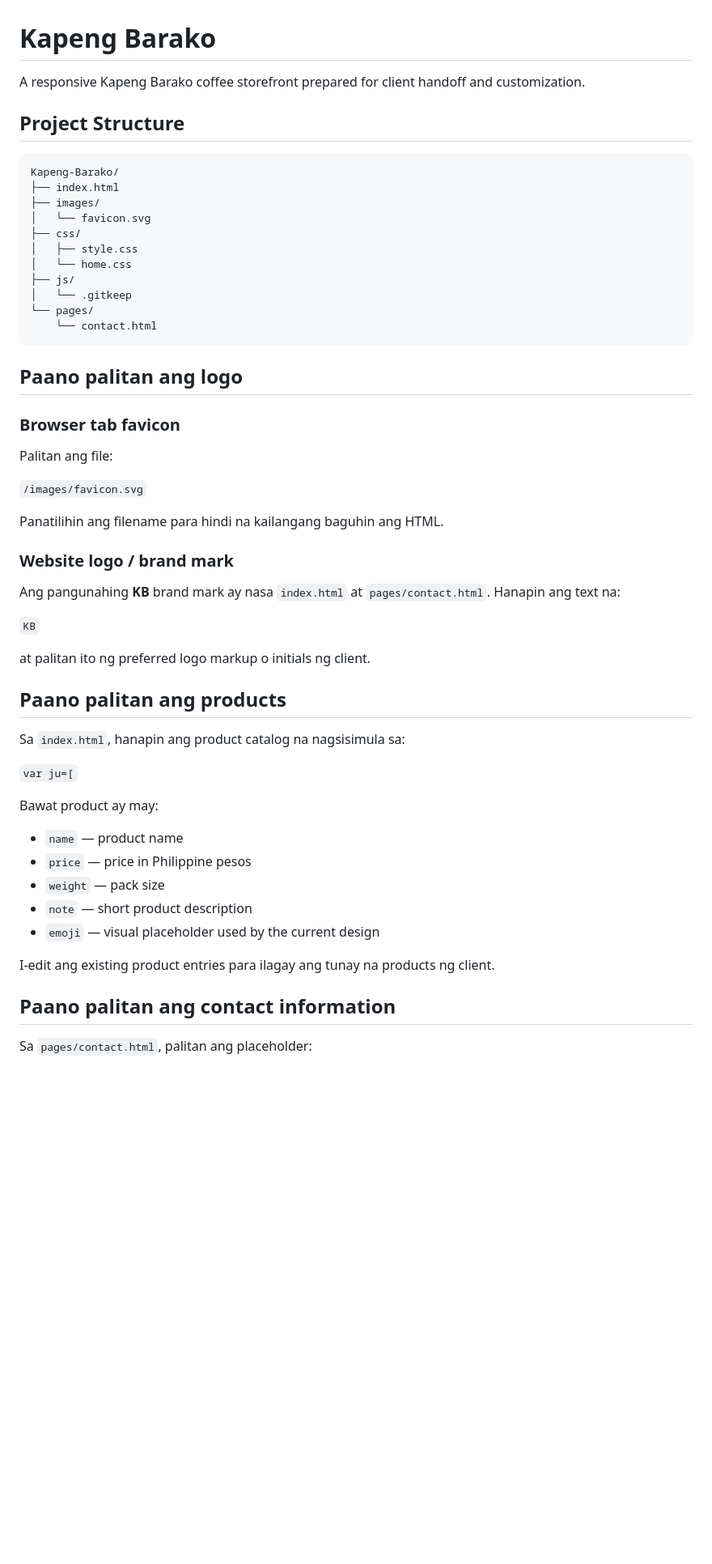
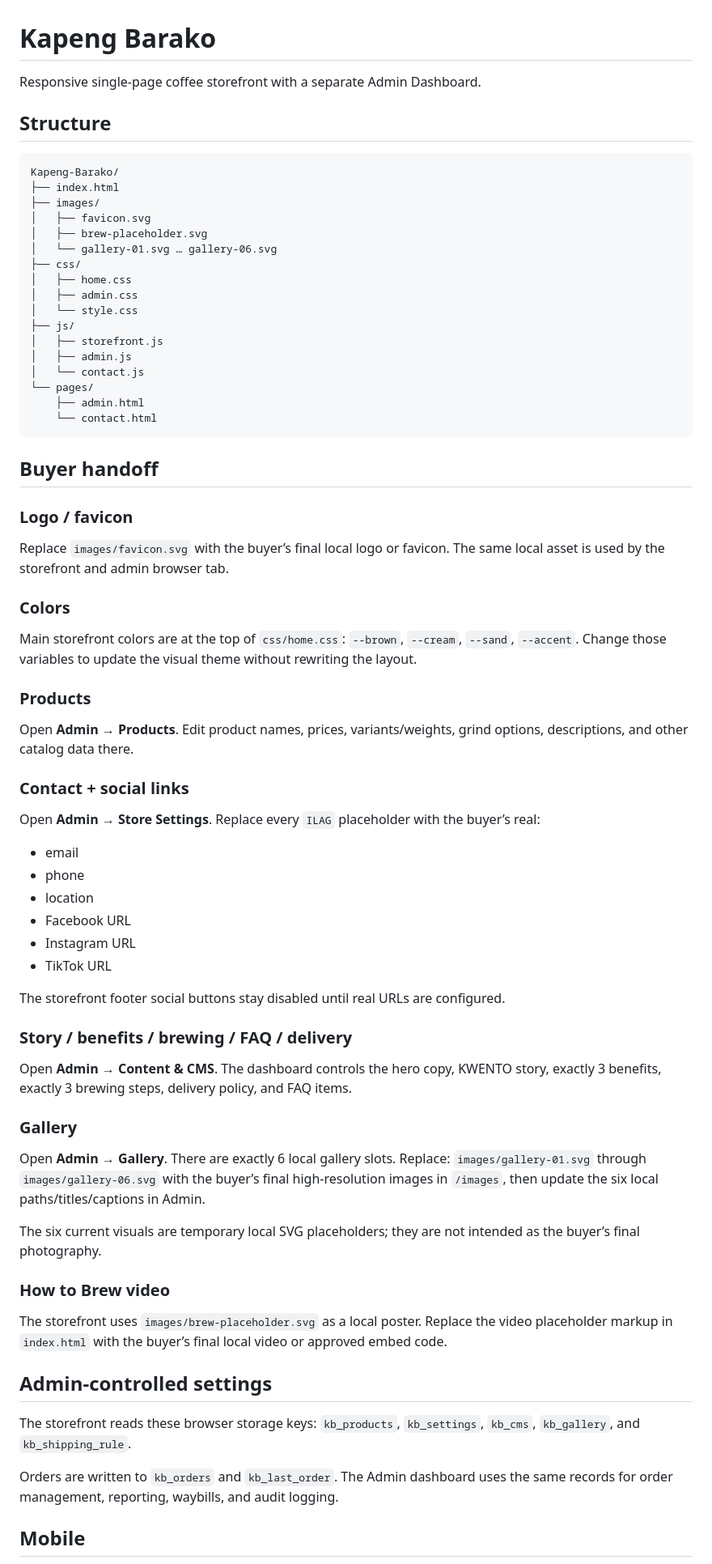
Before and after one commit to tubalrr/Kapeng-Barako, a Markdown page: README.md, the part around one of its changes. Shown at 81% size. Drawn GitHub-style; blank space fills up the shorter version.

Commit message:
Refresh Kapeng Barako handoff documentation

````diff
--- a/README.md
+++ b/README.md
@@ -1,56 +1,72 @@
 # Kapeng Barako
 
-A responsive Kapeng Barako coffee storefront prepared for client handoff and customization.
+Responsive single-page coffee storefront with a separate Admin Dashboard.
 
-## Project Structure
+## Structure
 
 ```text
 Kapeng-Barako/
 ├── index.html
 ├── images/
-│   └── favicon.svg
+│   ├── favicon.svg
+│   ├── brew-placeholder.svg
+│   └── gallery-01.svg … gallery-06.svg
 ├── css/
-│   ├── style.css
-│   └── home.css
+│   ├── home.css
+│   ├── admin.css
+│   └── style.css
 ├── js/
-│   └── .gitkeep
+│   ├── storefront.js
+│   ├── admin.js
+│   └── contact.js
 └── pages/
+    ├── admin.html
     └── contact.html
 ```
 
-## Paano palitan ang logo
+## Buyer handoff
 
-### Browser tab favicon
-Palitan ang file:
+### Logo / favicon
+Replace `images/favicon.svg` with the buyer’s final local logo or favicon. The same local asset is used by the storefront and admin browser tab.
 
-`/images/favicon.svg`
+### Colors
+Main storefront colors are at the top of `css/home.css`:
+`--brown`, `--cream`, `--sand`, `--accent`.
+Change those variables to update the visual theme without rewriting the layout.
 
-Panatilihin ang filename para hindi na kailangang baguhin ang HTML.
+### Products
+Open **Admin → Products**. Edit product names, prices, variants/weights, grind options, descriptions, and other catalog data there.
 
-### Website logo / brand mark
-Ang pangunahing **KB** brand mark ay nasa `index.html` at `pages/contact.html`.
-Hanapin ang text na:
+### Contact + social links
+Open **Admin → Store Settings**. Replace every `ILAG` placeholder with the buyer’s real:
+- email
+- phone
+- location
+- Facebook URL
+- Instagram URL
+- TikTok URL
 
-`KB`
+The storefront footer social buttons stay disabled until real URLs are configured.
 
-at palitan ito ng preferred logo markup o initials ng client.
+### Story / benefits / brewing / FAQ / delivery
+Open **Admin → Content & CMS**. The dashboard controls the hero copy, KWENTO story, exactly 3 benefits, exactly 3 brewing steps, delivery policy, and FAQ items.
 
-## Paano palitan ang products
+### Gallery
+Open **Admin → Gallery**. There are exactly 6 local gallery slots. Replace:
+`images/gallery-01.svg` through `images/gallery-06.svg`
+with the buyer’s final high-resolution images in `/images`, then update the six local paths/titles/captions in Admin.
 
-Sa `index.html`, hanapin ang product catalog na nagsisimula sa:
+The six current visuals are temporary local SVG placeholders; they are not intended as the buyer’s final photography.
 
-`var ju=[`
+### How to Brew video
+The storefront uses `images/brew-placeholder.svg` as a local poster. Replace the video placeholder markup in `index.html` with the buyer’s final local video or approved embed code.
 
-Bawat product ay may:
-- `name` — product name
-- `price` — price in Philippine pesos
-- `weight` — pack size
-- `note` — short product description
-- `emoji` — visual placeholder used by the current design
+## Admin-controlled settings
 
-I-edit ang existing product entries para ilagay ang tunay na products ng client.
+The storefront reads these browser storage keys:
+`kb_products`, `kb_settings`, `kb_cms`, `kb_gallery`, and `kb_shipping_rule`.
 
-## Paano palitan ang contact information
+Orders are written to `kb_orders` and `kb_last_order`. The Admin dashboard uses the same records for order management, reporting, waybills, and audit logging.
 
-Sa `pages/contact.html`, palitan ang placeholder:
+## Mobile
 
````
Also changed, not shown: other parts of README.md (+3 -90 lines).
